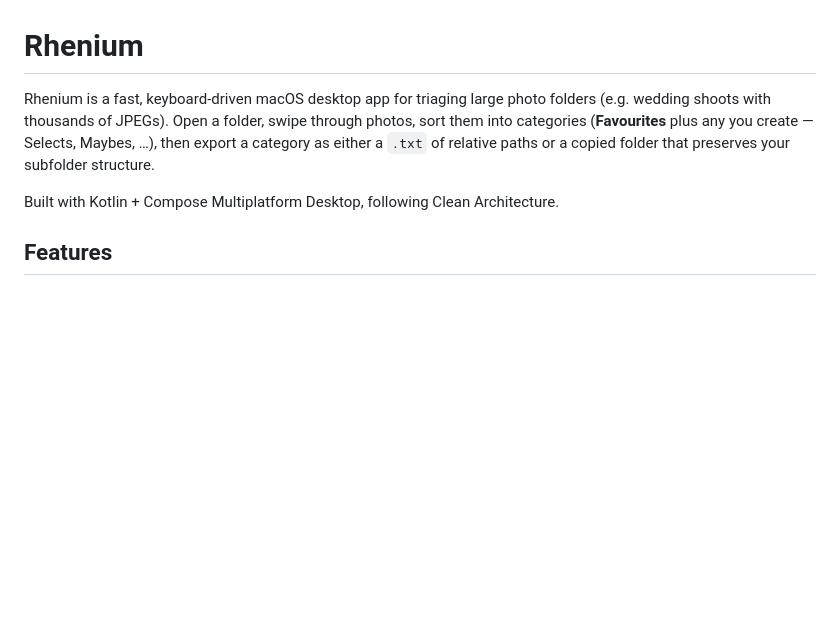
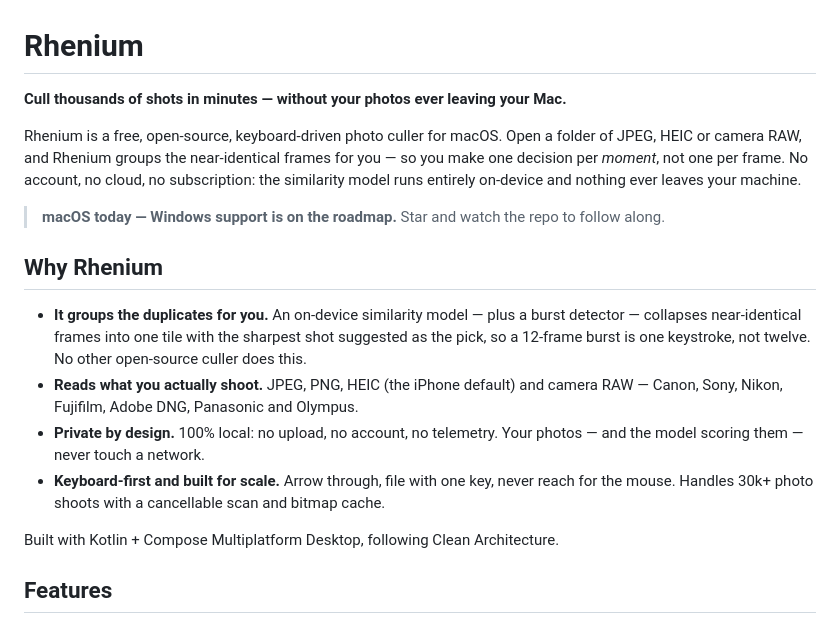
Before and after one commit to vgupta98/photo-selector, a Markdown page: README.md, the part around the change. Drawn GitHub-style; blank space fills up the shorter version.

Commit message:
docs(readme): lead with positioning hook and differentiators
- replace the generic intro with a benefit-led tagline (fast, private, on-device culling)
- add a "Why Rhenium" section front-loading grouping, formats, privacy and keyboard-first
- signal Windows is on the roadmap and reserve a slot for a demo GIF

Scanned-by: gitleaks 8.29.0

```diff
--- a/README.md
+++ b/README.md
@@ -1,6 +1,33 @@
 # Rhenium
 
-Rhenium is a fast, keyboard-driven macOS desktop app for triaging large photo folders (e.g. wedding shoots with thousands of JPEGs). Open a folder, swipe through photos, sort them into categories (**Favourites** plus any you create — Selects, Maybes, …), then export a category as either a `.txt` of relative paths or a copied folder that preserves your subfolder structure.
+**Cull thousands of shots in minutes — without your photos ever leaving your Mac.**
+
+Rhenium is a free, open-source, keyboard-driven photo culler for macOS. Open a
+folder of JPEG, HEIC or camera RAW, and Rhenium groups the near-identical frames
+for you — so you make one decision per *moment*, not one per frame. No account,
+no cloud, no subscription: the similarity model runs entirely on-device and
+nothing ever leaves your machine.
+
+> **macOS today — Windows support is on the roadmap.** Star and watch the repo to follow along.
+
+<!-- TODO(marketing): add a 10–15s screen-capture GIF of keyboard culling + the
+     "Similar" grouping lens right here. This is the single highest-impact thing
+     on the page — a culling app sells on motion, not prose. -->
+<!-- ![Rhenium in action](docs/demo.gif) -->
+
+## Why Rhenium
+
+- **It groups the duplicates for you.** An on-device similarity model — plus a
+  burst detector — collapses near-identical frames into one tile with the
+  sharpest shot suggested as the pick, so a 12-frame burst is one keystroke, not
+  twelve. No other open-source culler does this.
+- **Reads what you actually shoot.** JPEG, PNG, HEIC (the iPhone default) and
+  camera RAW — Canon, Sony, Nikon, Fujifilm, Adobe DNG, Panasonic and Olympus.
+- **Private by design.** 100% local: no upload, no account, no telemetry. Your
+  photos — and the model scoring them — never touch a network.
+- **Keyboard-first and built for scale.** Arrow through, file with one key, never
+  reach for the mouse. Handles 30k+ photo shoots with a cancellable scan and
+  bitmap cache.
 
 Built with Kotlin + Compose Multiplatform Desktop, following Clean Architecture.
 
```
